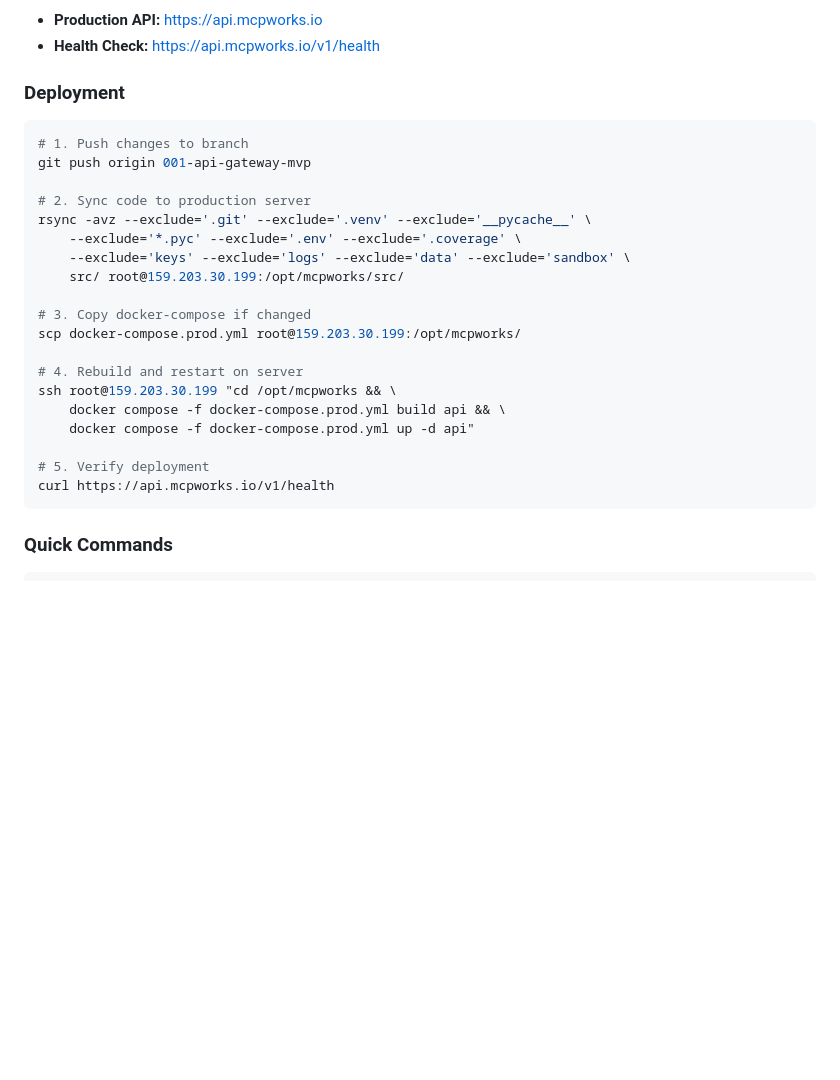
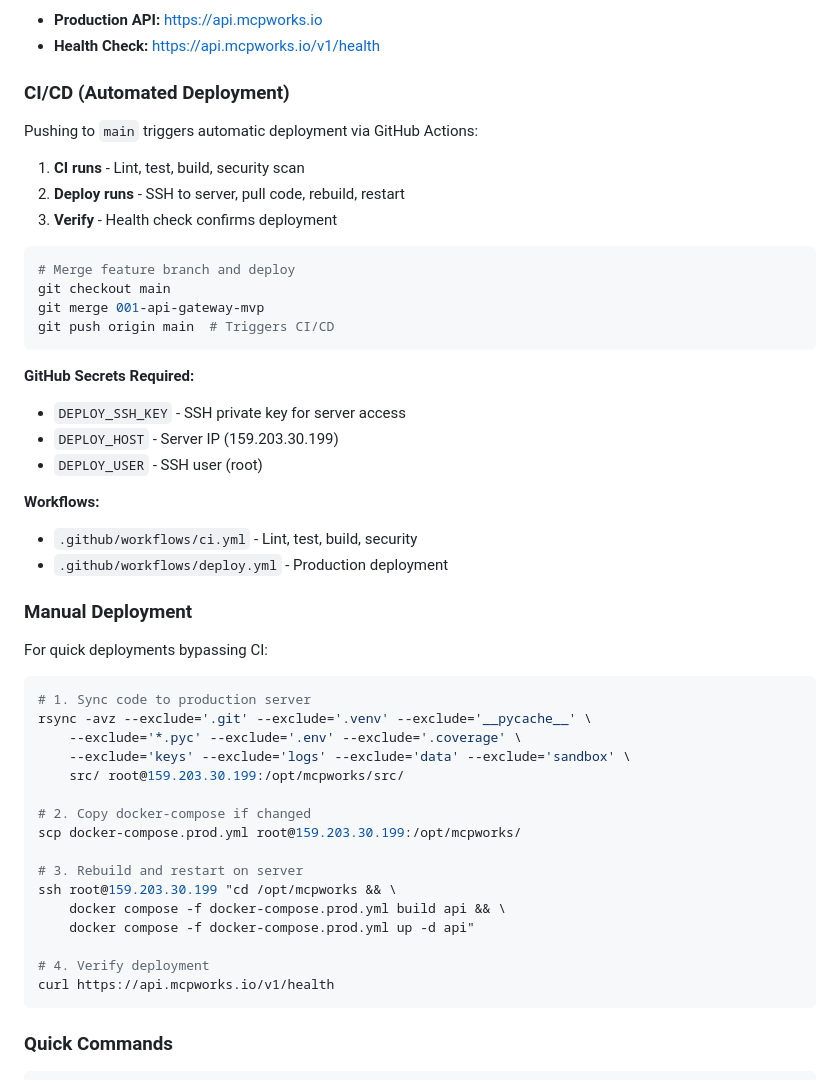
Before and after one commit to MCPWorks-Technologies-Inc/mcpworks-api, a Markdown page: CLAUDE.md, the part around the change. GitHub-like rendering; blank space fills up the shorter version.

Commit message:
docs: update deployment docs with CI/CD workflow
- Document automated deployment via GitHub Actions
- Keep manual deployment as fallback option
- List required GitHub secrets

Co-Authored-By: Claude Opus 4.5 <noreply@anthropic.com>

````diff
--- a/CLAUDE.md
+++ b/CLAUDE.md
@@ -113,27 +113,50 @@ Constitution → Specification → Plan → Tasks → Implementation
 - **Production API:** https://api.mcpworks.io
 - **Health Check:** https://api.mcpworks.io/v1/health
 
-### Deployment
+### CI/CD (Automated Deployment)
+
+Pushing to `main` triggers automatic deployment via GitHub Actions:
+
+1. **CI runs** - Lint, test, build, security scan
+2. **Deploy runs** - SSH to server, pull code, rebuild, restart
+3. **Verify** - Health check confirms deployment
 
 ```bash
-# 1. Push changes to branch
-git push origin 001-api-gateway-mvp
+# Merge feature branch and deploy
+git checkout main
+git merge 001-api-gateway-mvp
+git push origin main  # Triggers CI/CD
+```
 
-# 2. Sync code to production server
+**GitHub Secrets Required:**
+- `DEPLOY_SSH_KEY` - SSH private key for server access
+- `DEPLOY_HOST` - Server IP (159.203.30.199)
+- `DEPLOY_USER` - SSH user (root)
+
+**Workflows:**
+- `.github/workflows/ci.yml` - Lint, test, build, security
+- `.github/workflows/deploy.yml` - Production deployment
+
+### Manual Deployment
+
+For quick deployments bypassing CI:
+
+```bash
+# 1. Sync code to production server
 rsync -avz --exclude='.git' --exclude='.venv' --exclude='__pycache__' \
     --exclude='*.pyc' --exclude='.env' --exclude='.coverage' \
     --exclude='keys' --exclude='logs' --exclude='data' --exclude='sandbox' \
     src/ root@159.203.30.199:/opt/mcpworks/src/
 
-# 3. Copy docker-compose if changed
+# 2. Copy docker-compose if changed
 scp docker-compose.prod.yml root@159.203.30.199:/opt/mcpworks/
 
-# 4. Rebuild and restart on server
+# 3. Rebuild and restart on server
 ssh root@159.203.30.199 "cd /opt/mcpworks && \
     docker compose -f docker-compose.prod.yml build api && \
     docker compose -f docker-compose.prod.yml up -d api"
 
-# 5. Verify deployment
+# 4. Verify deployment
 curl https://api.mcpworks.io/v1/health
 ```
 
````
